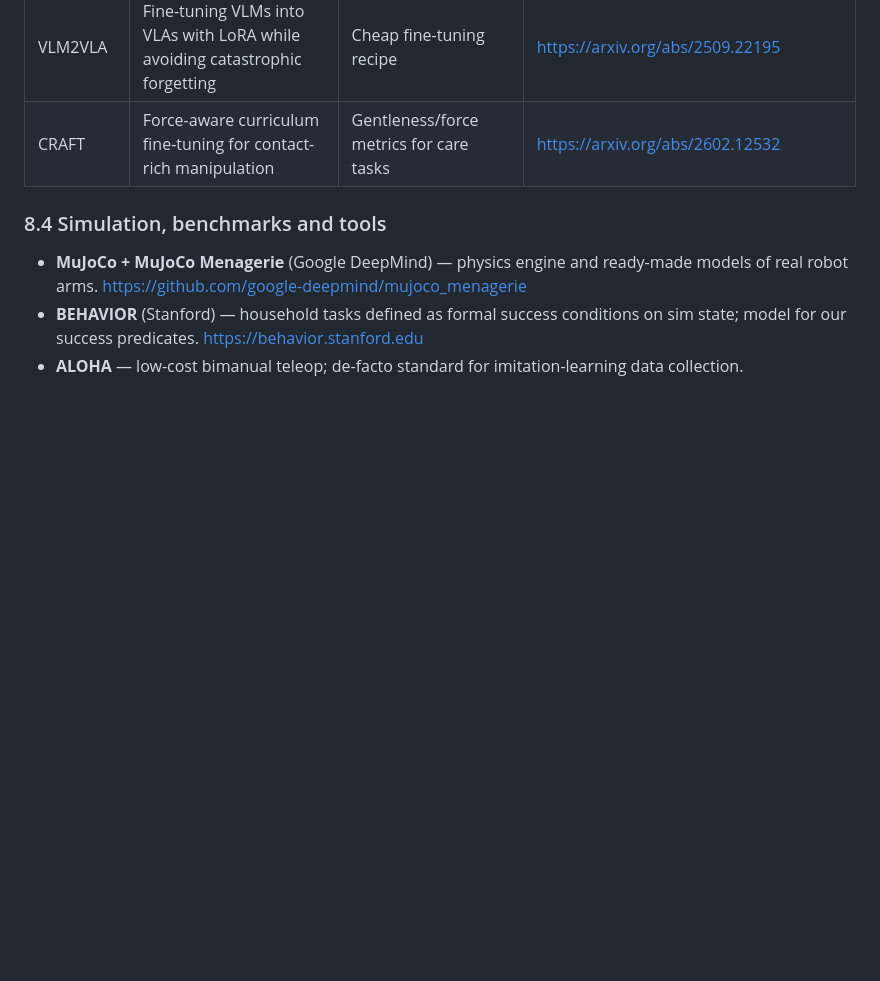
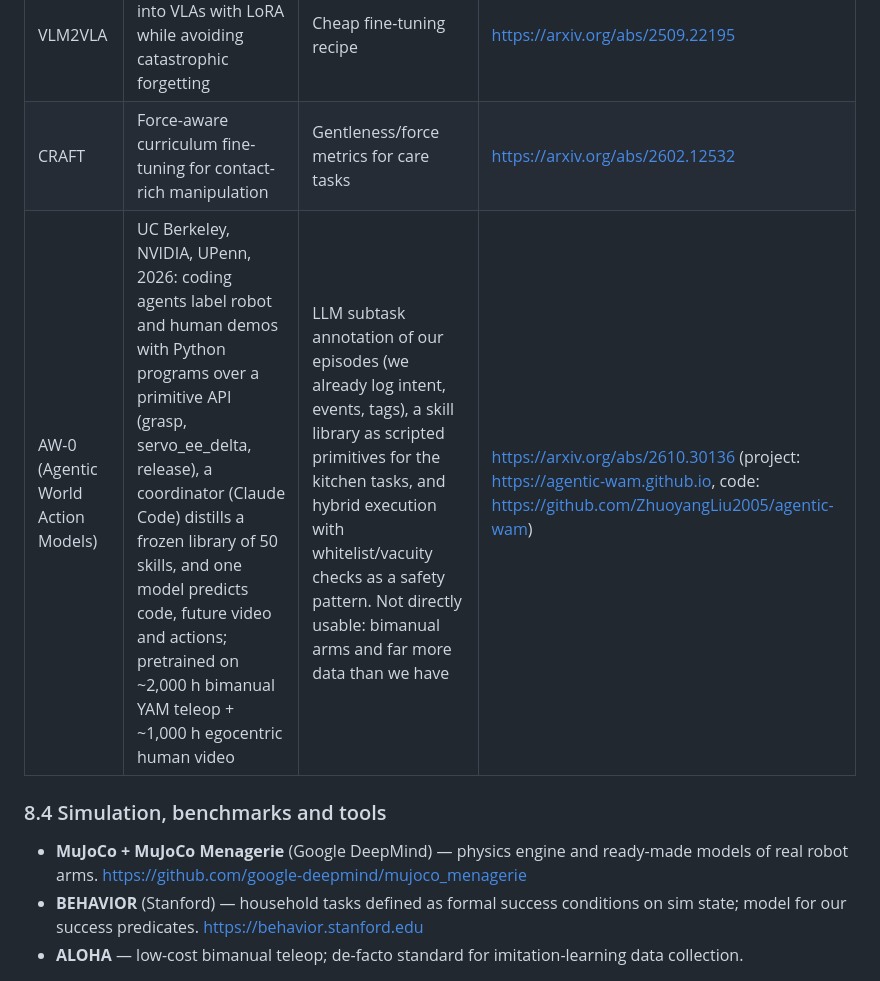
Before and after one commit to suavi-yildirim/handover, a Markdown page: CLAUDE.md, the part around the change. Drawn GitHub-style; blank space fills up the shorter version.

Commit message:
Add AW-0 (Agentic World Action Models) to the research list

```diff
--- a/CLAUDE.md
+++ b/CLAUDE.md
@@ -120,6 +120,7 @@ Each entry notes what Handover should learn or borrow from it.
 | DREAM | 2026: generates VLA fine-tuning data from a captured workspace + language instruction, without human demos | Automatic data generation to complement player data | https://arxiv.org/abs/2608.29078 |
 | VLM2VLA | Fine-tuning VLMs into VLAs with LoRA while avoiding catastrophic forgetting | Cheap fine-tuning recipe | https://arxiv.org/abs/2509.22195 |
 | CRAFT | Force-aware curriculum fine-tuning for contact-rich manipulation | Gentleness/force metrics for care tasks | https://arxiv.org/abs/2602.12532 |
+| AW-0 (Agentic World Action Models) | UC Berkeley, NVIDIA, UPenn, 2026: coding agents label robot and human demos with Python programs over a primitive API (grasp, servo_ee_delta, release), a coordinator (Claude Code) distills a frozen library of 50 skills, and one model predicts code, future video and actions; pretrained on ~2,000 h bimanual YAM teleop + ~1,000 h egocentric human video | LLM subtask annotation of our episodes (we already log intent, events, tags), a skill library as scripted primitives for the kitchen tasks, and hybrid execution with whitelist/vacuity checks as a safety pattern. Not directly usable: bimanual arms and far more data than we have | https://arxiv.org/abs/2610.30136 (project: https://agentic-wam.github.io, code: https://github.com/ZhuoyangLiu2005/agentic-wam) |
 
 ### 8.4 Simulation, benchmarks and tools
 
```
